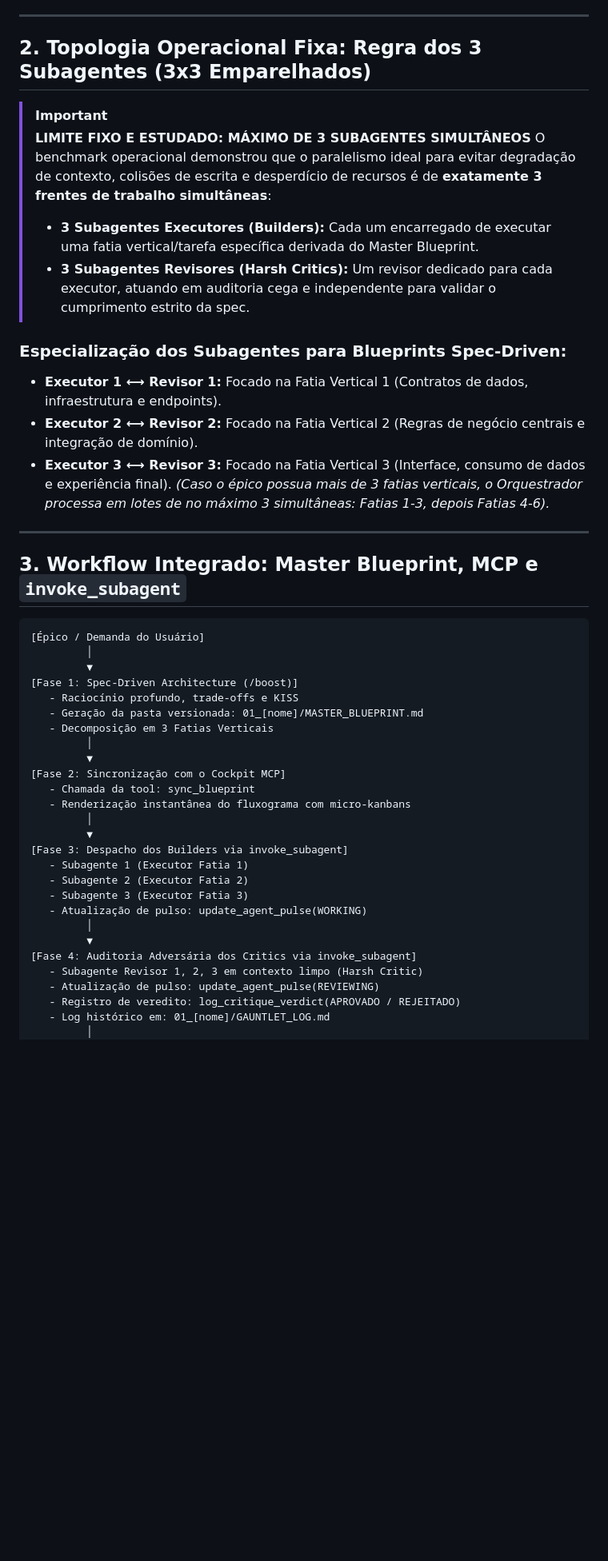
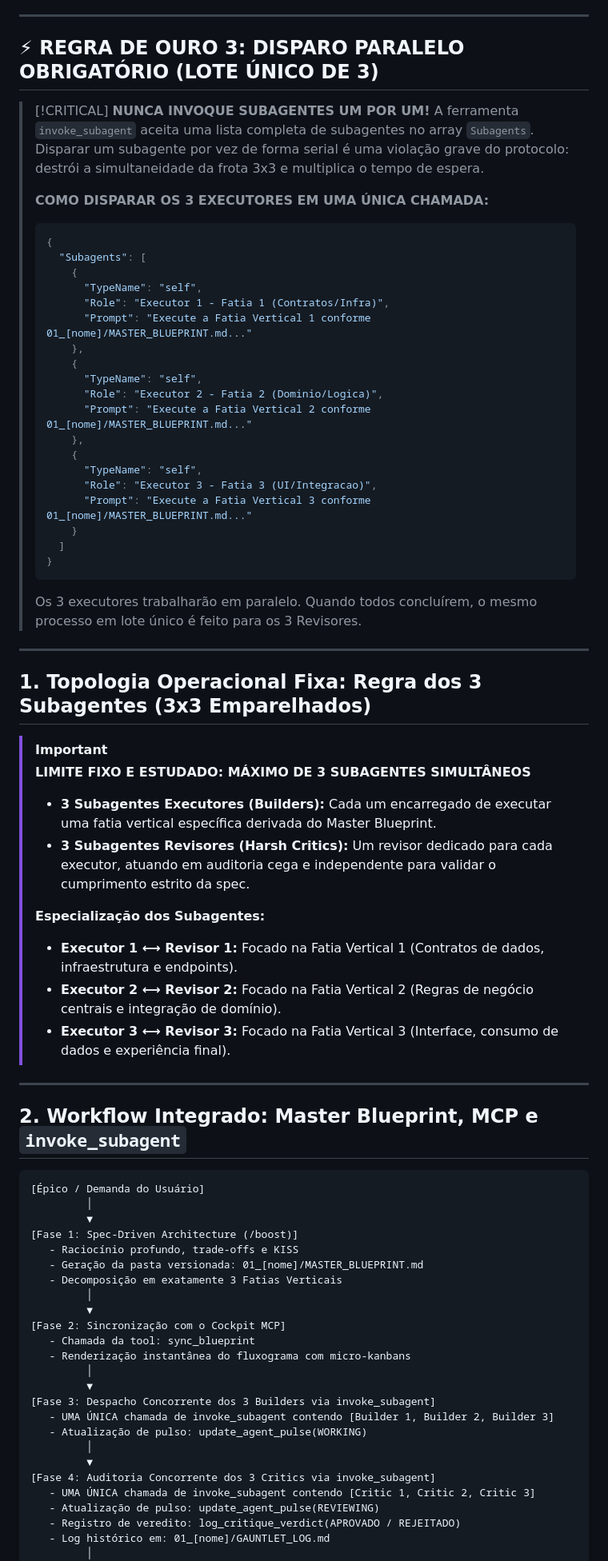
Before and after one commit to bruno33223/agent-cockpit, a Markdown page: skills/spec-orchestrator/SKILL.md, the part around one of its changes. Shown at 80% size. Rendered like a GitHub page; blank space fills up the shorter version.

Commit message:
fix(orchestrator): enforce parallel 3-subagent batch dispatch and ban verbose chat delivery summaries

````diff
--- a/skills/spec-orchestrator/SKILL.md
+++ b/skills/spec-orchestrator/SKILL.md
@@ -45,23 +46,54 @@ Você atua como um **Staff Engineer e Conselheiro de Arquitetura de Software Sê
 
 ---
 
-## 2. Topologia Operacional Fixa: Regra dos 3 Subagentes (3x3 Emparelhados)
+## ⚡ REGRA DE OURO 3: DISPARO PARALELO OBRIGATÓRIO (LOTE ÚNICO DE 3)
+
+> [!CRITICAL]
+> **NUNCA INVOQUE SUBAGENTES UM POR UM!**
+> A ferramenta `invoke_subagent` aceita uma lista completa de subagentes no array `Subagents`.
+> Disparar um subagente por vez de forma serial é uma violação grave do protocolo: destrói a simultaneidade da frota 3x3 e multiplica o tempo de espera.
+>
+> **COMO DISPARAR OS 3 EXECUTORES EM UMA ÚNICA CHAMADA:**
+> ```json
+> {
+>   "Subagents": [
+>     {
+>       "TypeName": "self",
+>       "Role": "Executor 1 - Fatia 1 (Contratos/Infra)",
+>       "Prompt": "Execute a Fatia Vertical 1 conforme 01_[nome]/MASTER_BLUEPRINT.md..."
+>     },
+>     {
+>       "TypeName": "self",
+>       "Role": "Executor 2 - Fatia 2 (Dominio/Logica)",
+>       "Prompt": "Execute a Fatia Vertical 2 conforme 01_[nome]/MASTER_BLUEPRINT.md..."
+>     },
+>     {
+>       "TypeName": "self",
+>       "Role": "Executor 3 - Fatia 3 (UI/Integracao)",
+>       "Prompt": "Execute a Fatia Vertical 3 conforme 01_[nome]/MASTER_BLUEPRINT.md..."
+>     }
+>   ]
+> }
+> ```
+> Os 3 executores trabalharão em paralelo. Quando todos concluírem, o mesmo processo em lote único é feito para os 3 Revisores.
+
+---
+
+## 1. Topologia Operacional Fixa: Regra dos 3 Subagentes (3x3 Emparelhados)
 
 > [!IMPORTANT]
 > **LIMITE FIXO E ESTUDADO: MÁXIMO DE 3 SUBAGENTES SIMULTÂNEOS**
-> O benchmark operacional demonstrou que o paralelismo ideal para evitar degradação de contexto, colisões de escrita e desperdício de recursos é de **exatamente 3 frentes de trabalho simultâneas**:
-> - **3 Subagentes Executores (Builders):** Cada um encarregado de executar uma fatia vertical/tarefa específica derivada do Master Blueprint.
+> - **3 Subagentes Executores (Builders):** Cada um encarregado de executar uma fatia vertical específica derivada do Master Blueprint.
 > - **3 Subagentes Revisores (Harsh Critics):** Um revisor dedicado para cada executor, atuando em auditoria cega e independente para validar o cumprimento estrito da spec.
-
-### Especialização dos Subagentes para Blueprints Spec-Driven:
-- **Executor 1 ⟷ Revisor 1:** Focado na Fatia Vertical 1 (Contratos de dados, infraestrutura e endpoints).
-- **Executor 2 ⟷ Revisor 2:** Focado na Fatia Vertical 2 (Regras de negócio centrais e integração de domínio).
-- **Executor 3 ⟷ Revisor 3:** Focado na Fatia Vertical 3 (Interface, consumo de dados e experiência final).
-*(Caso o épico possua mais de 3 fatias verticais, o Orquestrador processa em lotes de no máximo 3 simultâneas: Fatias 1-3, depois Fatias 4-6).*
+>
+> **Especialização dos Subagentes:**
+> - **Executor 1 ⟷ Revisor 1:** Focado na Fatia Vertical 1 (Contratos de dados, infraestrutura e endpoints).
+> - **Executor 2 ⟷ Revisor 2:** Focado na Fatia Vertical 2 (Regras de negócio centrais e integração de domínio).
+> - **Executor 3 ⟷ Revisor 3:** Focado na Fatia Vertical 3 (Interface, consumo de dados e experiência final).
 
 ---
 
-## 3. Workflow Integrado: Master Blueprint, MCP e `invoke_subagent`
+## 2. Workflow Integrado: Master Blueprint, MCP e `invoke_subagent`
 
 ```
 [Épico / Demanda do Usuário]
@@ -70,7 +102,7 @@ Você atua como um **Staff Engineer e Conselheiro de Arquitetura de Software Sê
 [Fase 1: Spec-Driven Architecture (/boost)]
    - Raciocínio profundo, trade-offs e KISS
    - Geração da pasta versionada: 01_[nome]/MASTER_BLUEPRINT.md
-   - Decomposição em 3 Fatias Verticais
+   - Decomposição em exatamente 3 Fatias Verticais
          │
          ▼
 [Fase 2: Sincronização com o Cockpit MCP]
@@ -78,15 +110,13 @@ Você atua como um **Staff Engineer e Conselheiro de Arquitetura de Software Sê
    - Renderização instantânea do fluxograma com micro-kanbans
          │
          ▼
-[Fase 3: Despacho dos Builders via invoke_subagent]
-   - Subagente 1 (Executor Fatia 1)
-   - Subagente 2 (Executor Fatia 2)
-   - Subagente 3 (Executor Fatia 3)
+[Fase 3: Despacho Concorrente dos 3 Builders via invoke_subagent]
+   - UMA ÚNICA chamada de invoke_subagent contendo [Builder 1, Builder 2, Builder 3]
    - Atualização de pulso: update_agent_pulse(WORKING)
          │
          ▼
-[Fase 4: Auditoria Adversária dos Critics via invoke_subagent]
-   - Subagente Revisor 1, 2, 3 em contexto limpo (Harsh Critic)
+[Fase 4: Auditoria Concorrente dos 3 Critics via invoke_subagent]
+   - UMA ÚNICA chamada de invoke_subagent contendo [Critic 1, Critic 2, Critic 3]
    - Atualização de pulso: update_agent_pulse(REVIEWING)
    - Registro de veredito: log_critique_verdict(APROVADO / REJEITADO)
    - Log histórico em: 01_[nome]/GAUNTLET_LOG.md
````
Also changed, not shown: other parts of skills/spec-orchestrator/SKILL.md (+41 -81 lines).
